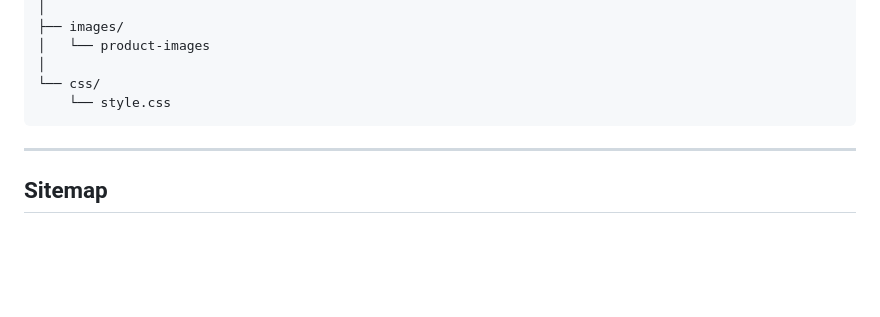
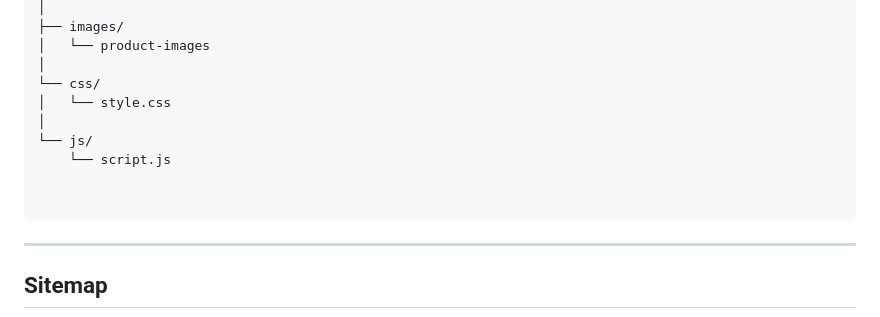
Before and after one commit to magaganehosea304-cyber/BQS-web, a Markdown page: README.md, the part around the change. Rendered like a GitHub page; blank space fills up the shorter version.

Commit message:
Update directory structure in README

````diff
--- a/README.md
+++ b/README.md
@@ -192,7 +192,12 @@ Best-Quality-Store/
 │   └── product-images
 │
 └── css/
-    └── style.css
+│   └── style.css
+│
+└── js/
+    └── script.js
+
+
 ```
 
 ---
````
